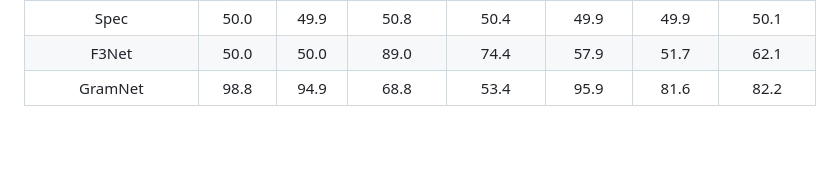
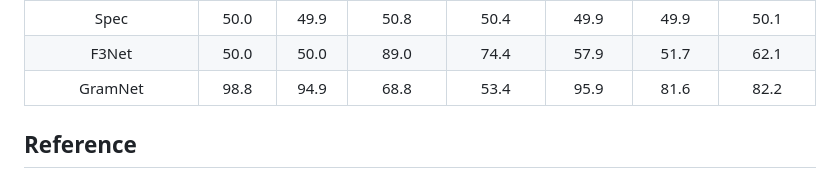
Before and after one commit to Andrew-Zhu/GenImage, a Markdown page: Readme.md, the part around the change. GitHub-like rendering; blank space fills up the shorter version.

```diff
--- a/Readme.md
+++ b/Readme.md
@@ -92,3 +92,6 @@ We use the codes of detection methods provided in the corresponding paper.
 |    Spec   |   50.0     | 49.9    |  50.8   | 50.4  | 49.9  | 49.9  | 50.1 |
 |   F3Net   |    50.0    | 50.0    | 89.0    | 74.4 | 57.9  |  51.7 | 62.1 |
 |  GramNet  |    98.8    |  94.9   | 68.8    | 53.4 | 95.9  | 81.6  | 82.2 |
+
+
+## Reference
```
